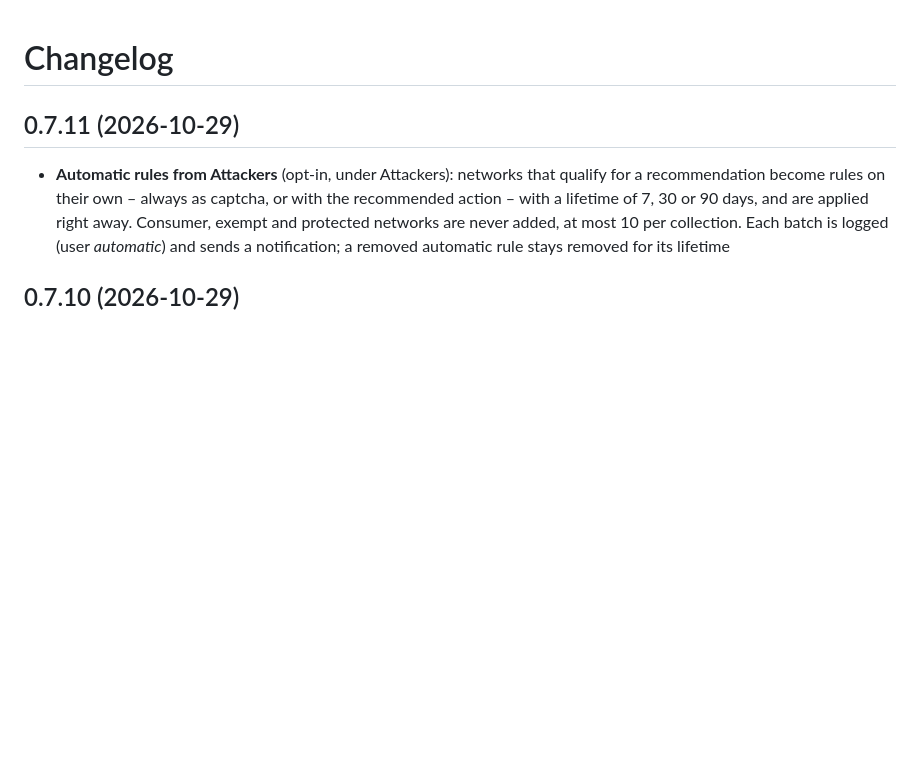
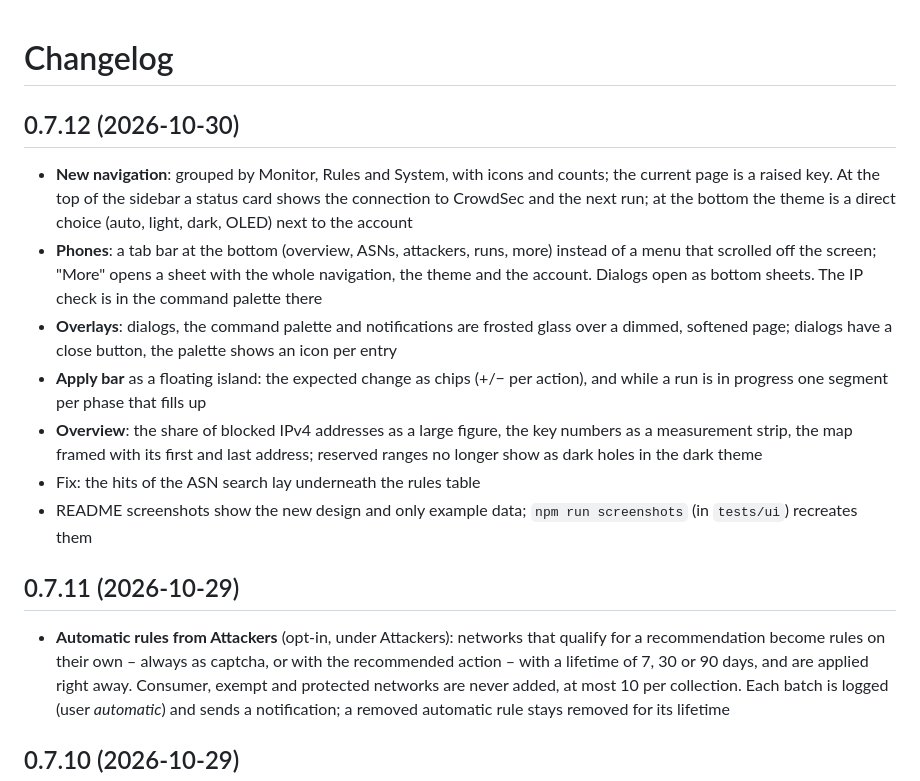
Before and after one commit to Larosen/asn-blocker, a Markdown page: CHANGELOG.md, the part around the change. Rendered like a GitHub page; blank space fills up the shorter version.

```diff
--- a/CHANGELOG.md
+++ b/CHANGELOG.md
@@ -1,5 +1,20 @@
 # Changelog
 
+## 0.7.12 (2026-10-30)
+- **New navigation**: grouped by Monitor, Rules and System, with icons and counts; the current page is a raised key.
+  At the top of the sidebar a status card shows the connection to CrowdSec and the next run; at the bottom the theme
+  is a direct choice (auto, light, dark, OLED) next to the account
+- **Phones**: a tab bar at the bottom (overview, ASNs, attackers, runs, more) instead of a menu that scrolled off the
+  screen; "More" opens a sheet with the whole navigation, the theme and the account. Dialogs open as bottom sheets.
+  The IP check is in the command palette there
+- **Overlays**: dialogs, the command palette and notifications are frosted glass over a dimmed, softened page;
+  dialogs have a close button, the palette shows an icon per entry
+- **Apply bar** as a floating island: the expected change as chips (+/− per action), and while a run is in
+  progress one segment per phase that fills up
+- **Overview**: the share of blocked IPv4 addresses as a large figure, the key numbers as a measurement strip, the
+  map framed with its first and last address; reserved ranges no longer show as dark holes in the dark theme
+- Fix: the hits of the ASN search lay underneath the rules table
+- README screenshots show the new design and only example data; `npm run screenshots` (in `tests/ui`) recreates them
 ## 0.7.11 (2026-10-29)
 - **Automatic rules from Attackers** (opt-in, under Attackers): networks that qualify for a recommendation become
   rules on their own – always as captcha, or with the recommended action – with a lifetime of 7, 30 or 90 days, and
```
Also changed, not shown: README.md (+4 -2 lines), docs/screenshots/asns-ip-search.png (deleted), docs/screenshots/asns-search.png (added), docs/screenshots/overview.png, docs/screenshots/run.png, docs/screenshots/suggestions.png, docs/screenshots/vpn.png, 12 other files.
